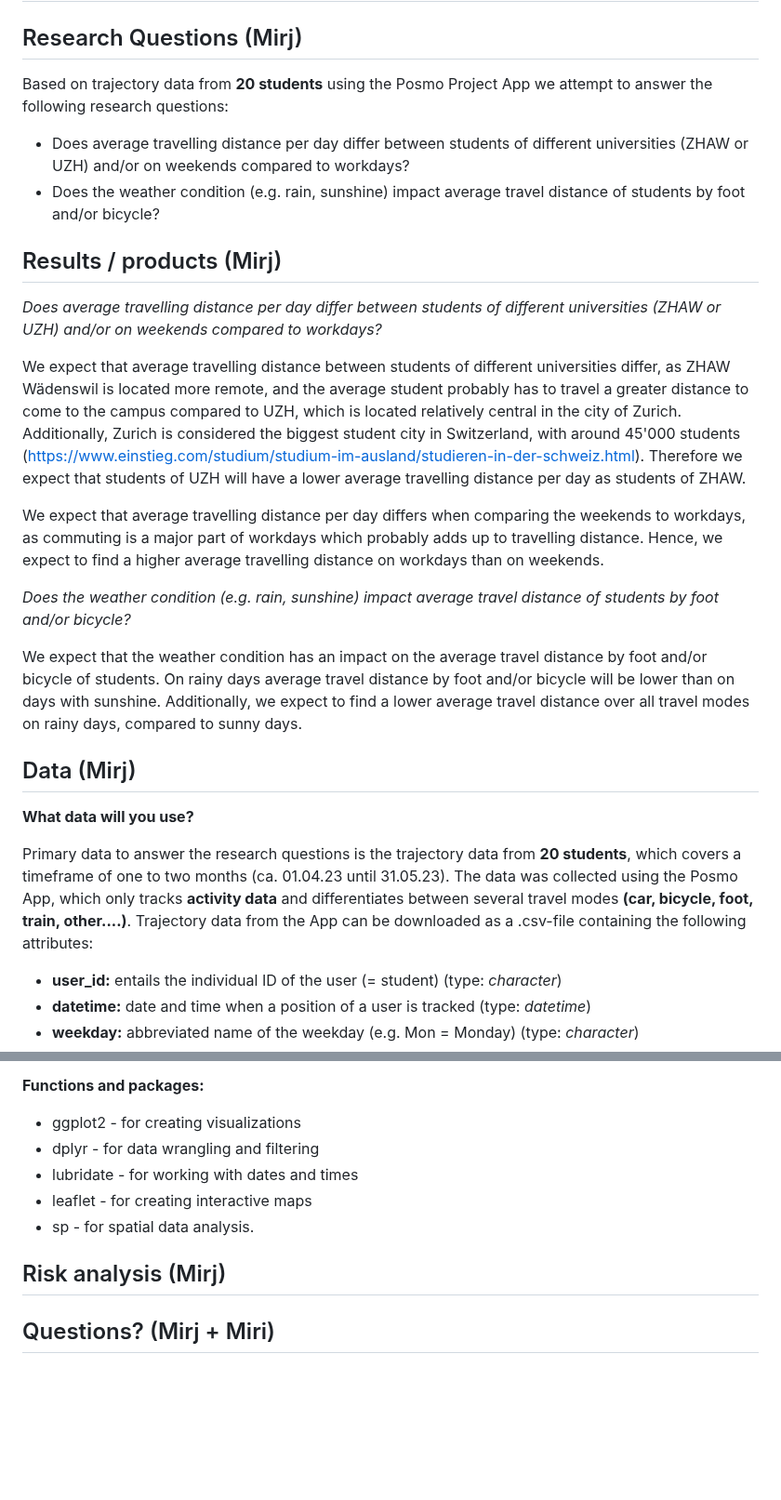
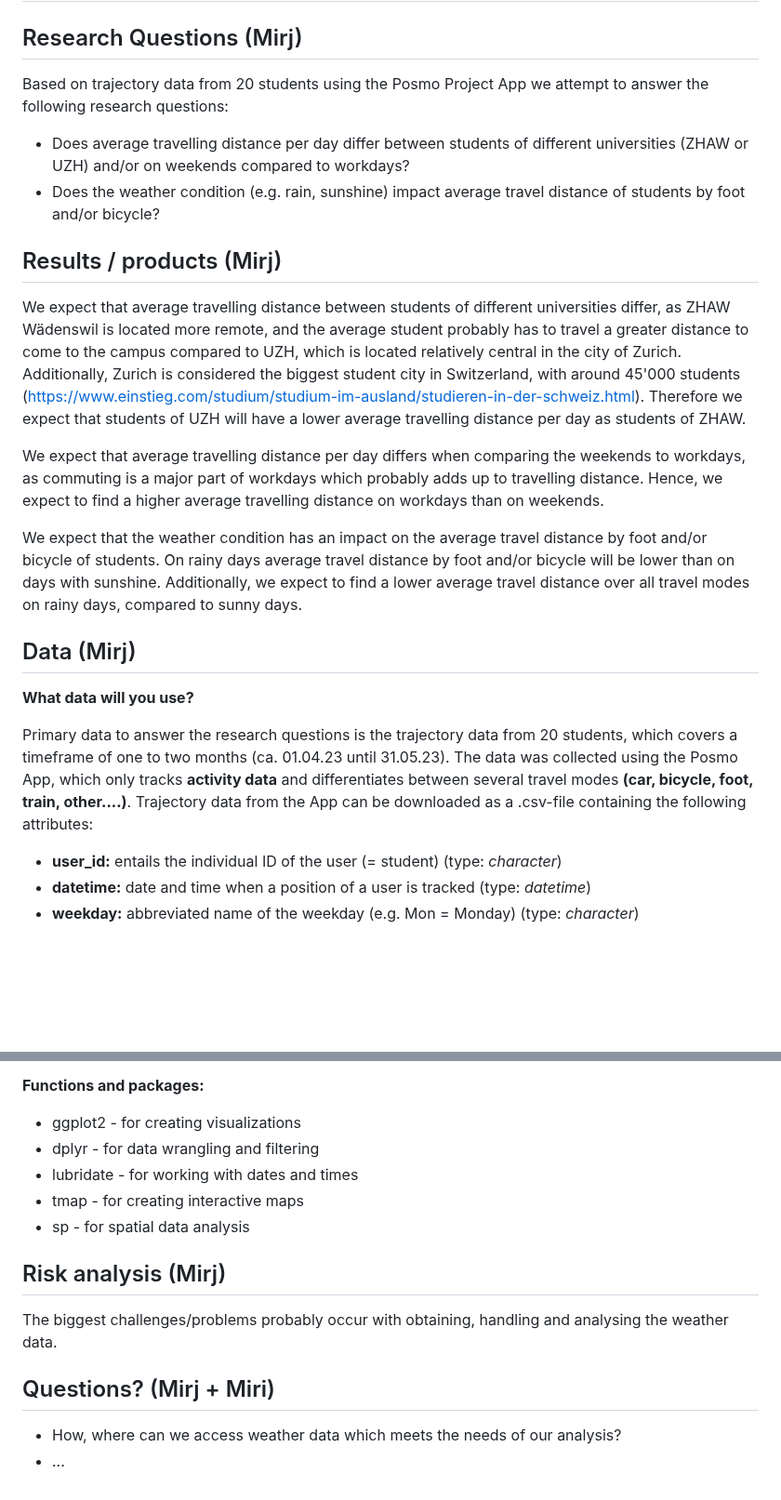
Before and after one commit to mirjamscheib/Semester_Project, a Markdown page: Readme.md, 2 parts joined by grey strips. Shown at 93% size. GitHub-like rendering; blank space fills up the shorter version.

```diff
--- a/Readme.md
+++ b/Readme.md
@@ -14,7 +14,7 @@ Analysis Geo 880**
 <!-- (50-60 words) -->
 
 ## Research Questions (Mirj)
-Based on trajectory data from **20 students** using the Posmo Project App we attempt to answer the following research questions:
+Based on trajectory data from 20 students using the Posmo Project App we attempt to answer the following research questions:
 
 - Does average travelling distance per day differ between students of different universities (ZHAW or UZH) and/or on weekends compared to workdays?
 - Does the weather condition (e.g. rain, sunshine) impact average travel distance of students by foot and/or bicycle?
@@ -22,13 +22,9 @@ Based on trajectory data from **20 students** using the Posmo Project App we att
 <!-- (50-60 words) -->
 
 ## Results / products (Mirj)
-*Does average travelling distance per day differ between students of different universities (ZHAW or UZH) and/or on weekends compared to workdays?*
-
 We expect that average travelling distance between students of different universities differ, as ZHAW Wädenswil is located more remote, and the average student probably has to travel a greater distance to come to the campus compared to UZH, which is located relatively central in the city of Zurich. Additionally, Zurich is considered the biggest student city in Switzerland, with around 45'000 students (https://www.einstieg.com/studium/studium-im-ausland/studieren-in-der-schweiz.html). Therefore we expect that students of UZH will have a lower average travelling distance per day as students of ZHAW.
 
 We expect that average travelling distance per day differs when comparing the weekends to workdays, as commuting is a major part of workdays which probably adds up to travelling distance. Hence, we expect to find a higher average travelling distance on workdays than on weekends.
-
-*Does the weather condition (e.g. rain, sunshine) impact average travel distance of students by foot and/or bicycle?*
 
 We expect that the weather condition has an impact on the average travel distance by foot and/or bicycle of students. On rainy days average travel distance by foot and/or bicycle will be lower than on days with sunshine. Additionally, we expect to find a lower average travel distance over all travel modes on rainy days, compared to sunny days.
 
@@ -37,7 +33,7 @@ We expect that the weather condition has an impact on the average travel distanc
 ## Data (Mirj)
 **What data will you use?**
 
-Primary data to answer the research questions is the trajectory data from **20 students**, which covers a timeframe of one to two months (ca. 01.04.23 until 31.05.23). The data was collected using the Posmo App, which only tracks **activity data** and differentiates between several travel modes **(car, bicycle, foot, train, other....)**. Trajectory data from the App can be downloaded as a .csv-file containing the following attributes:
+Primary data to answer the research questions is the trajectory data from 20 students, which covers a timeframe of one to two months (ca. 01.04.23 until 31.05.23). The data was collected using the Posmo App, which only tracks **activity data** and differentiates between several travel modes **(car, bicycle, foot, train, other....)**. Trajectory data from the App can be downloaded as a .csv-file containing the following attributes:
 -   **user_id:** entails the individual ID of the user (= student) (type: *character*)
 -   **datetime:** date and time when a position of a user is tracked (type: *datetime*)
 -   **weekday:** abbreviated name of the weekday (e.g. Mon = Monday) (type: *character*)
@@ -69,14 +65,18 @@ The following R concepts, functions and packages we expect to mainly use in this
 - ggplot2 - for creating visualizations
 - dplyr - for data wrangling and filtering
 - lubridate - for working with dates and times
-- leaflet - for creating interactive maps
-- sp - for spatial data analysis.
+- tmap - for creating interactive maps
+- sp - for spatial data analysis
 
 
 <!-- Which R concepts, functions, packages will you mainly use. What additional spatial analysis methods will you be using? -->
 
 ## Risk analysis (Mirj)
+The biggest challenges/problems probably occur with obtaining, handling and analysing the weather data.
+
 <!-- What could be the biggest challenges/problems you might face? What is your plan B? -->
 
 ## Questions? (Mirj + Miri)
+- How, where can we access weather data which meets the needs of our analysis?
+- ...
 <!-- Which questions would you like to discuss at the coaching session? -->
```
